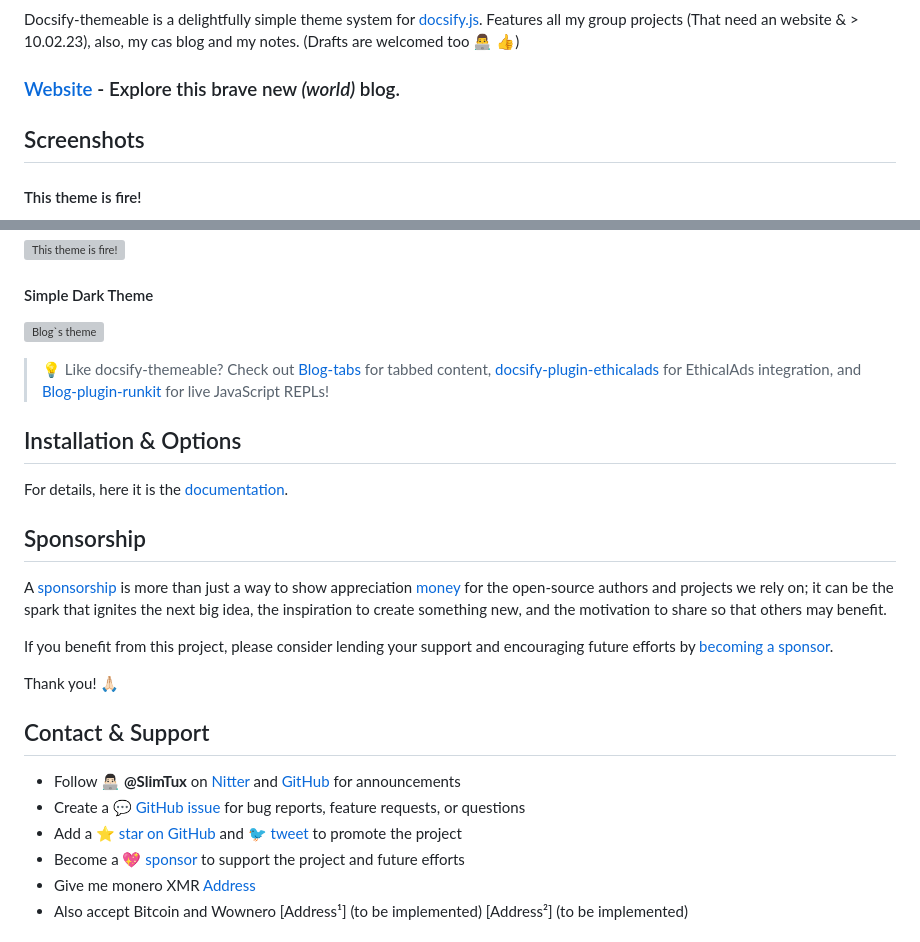
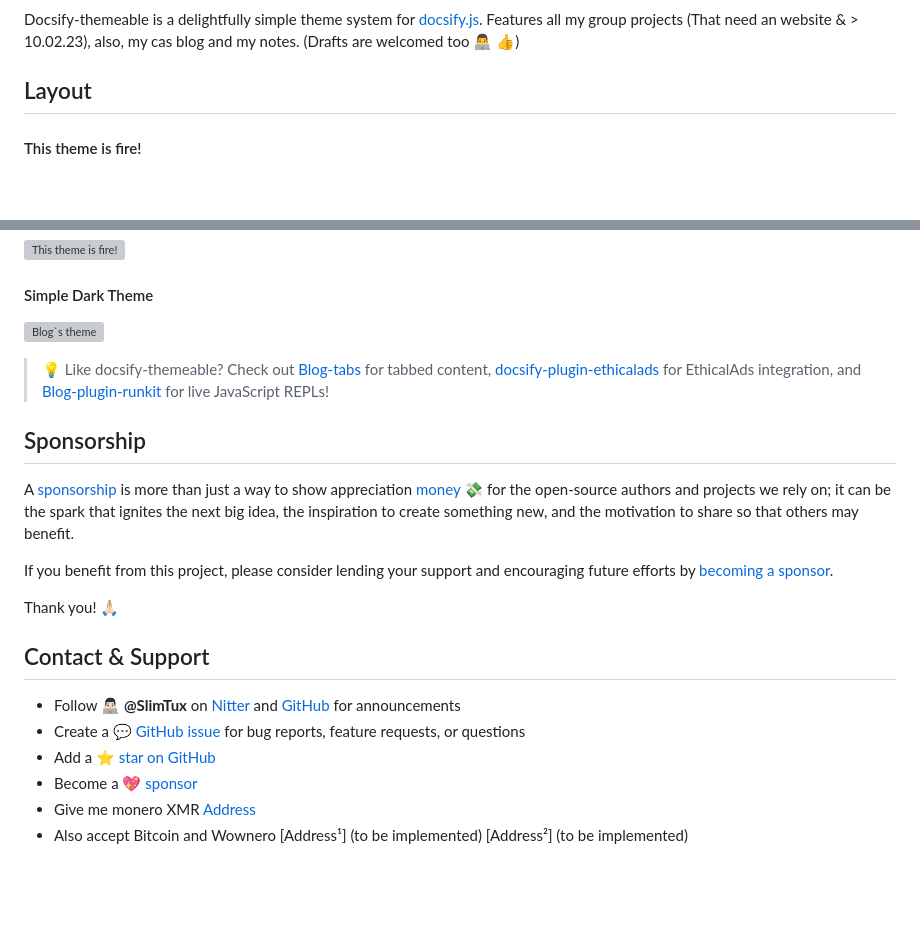
Before and after one commit to SlimTux/School, a Markdown page: README.md, 2 parts joined by grey strips. GitHub-like rendering; blank space fills up the shorter version; grey boxes are pictures that could not be loaded.

```diff
--- a/README.md
+++ b/README.md
@@ -10,8 +11,6 @@
 
 Docsify-themeable is a delightfully simple theme system for [docsify.js](//docsify.js.org). Features all my group projects (That need an website & > 10.02.23), also, my cas blog and my notes. (Drafts are welcomed too 👨‍💻 👍)
-###  [Website](https://SlimTux.github.io/School) - Explore this brave new *(world)* blog.
-
-## Screenshots
+## Layout
 
 #### This theme is fire!
 
@@ -31,13 +30,9 @@ Docsify-themeable is a delightfully simple theme system for [docsify.js](//docsi
 
 > 💡 Like docsify-themeable? Check out [Blog-tabs](https://jhildenbiddle.github.io/docsify-tabs/) for tabbed content, [docsify-plugin-ethicalads](https://jhildenbiddle.github.io/docsify-plugin-ethicalads/) for EthicalAds integration, and [Blog-plugin-runkit](https://jhildenbiddle.github.io/docsify-plugin-runkit/) for live JavaScript REPLs!
 
-## Installation & Options
-
-For details, here it is the [documentation](https://jhildenbiddle.github.io/docsify-themeable).
-
 ## Sponsorship
 
-A [sponsorship](https://github.com/sponsors/SlimTux) is more than just a way to show appreciation [money](€.md) for the open-source authors and projects we rely on; it can be the spark that ignites the next big idea, the inspiration to create something new, and the motivation to share so that others may benefit.
+A [sponsorship](https://github.com/sponsors/SlimTux) is more than just a way to show appreciation [money](€.md) 💸 for the open-source authors and projects we rely on; it can be the spark that ignites the next big idea, the inspiration to create something new, and the motivation to share so that others may benefit.
 
 If you benefit from this project, please consider lending your support and encouraging future efforts by [becoming a sponsor](https://github.com/sponsors/SlimTux).
 
@@ -47,8 +42,8 @@ Thank you! 🙏🏻
 
 - Follow 👨🏻‍💻 **@SlimTux** on [Nitter](https://nitter.net/jhildenbiddle) and [GitHub](https://github.com/SlimTux) for announcements
 - Create a 💬 [GitHub issue](https://github.com/SlimTux/School/issues) for bug reports, feature requests, or questions
-- Add a ⭐️ [star on GitHub](https://github.com/SlimTux/School) and 🐦 [tweet](https://twitter.com/intent/tweet?url=https%3A%2F%2Fgithub.com%2Fjhildenbiddle%2Fdocsify-themeable&hashtags=css,developers,frontend,javascript) to promote the project
-- Become a 💖 [sponsor](https://github.com/sponsors/SlimTux) to support the project and future efforts
+- Add a ⭐️ [star on GitHub](https://github.com/SlimTux/School)
+- Become a 💖 [sponsor](https://github.com/sponsors/SlimTux)
 - Give me monero XMR [Address](https://github.com/SlimTux/School/blob/main/%E2%82%AC.md)
 - Also accept Bitcoin and Wownero [Address¹] (to be implemented) [Address²] (to be implemented)
 
```
Also changed, not shown: other parts of README.md (+3 -2 lines).
